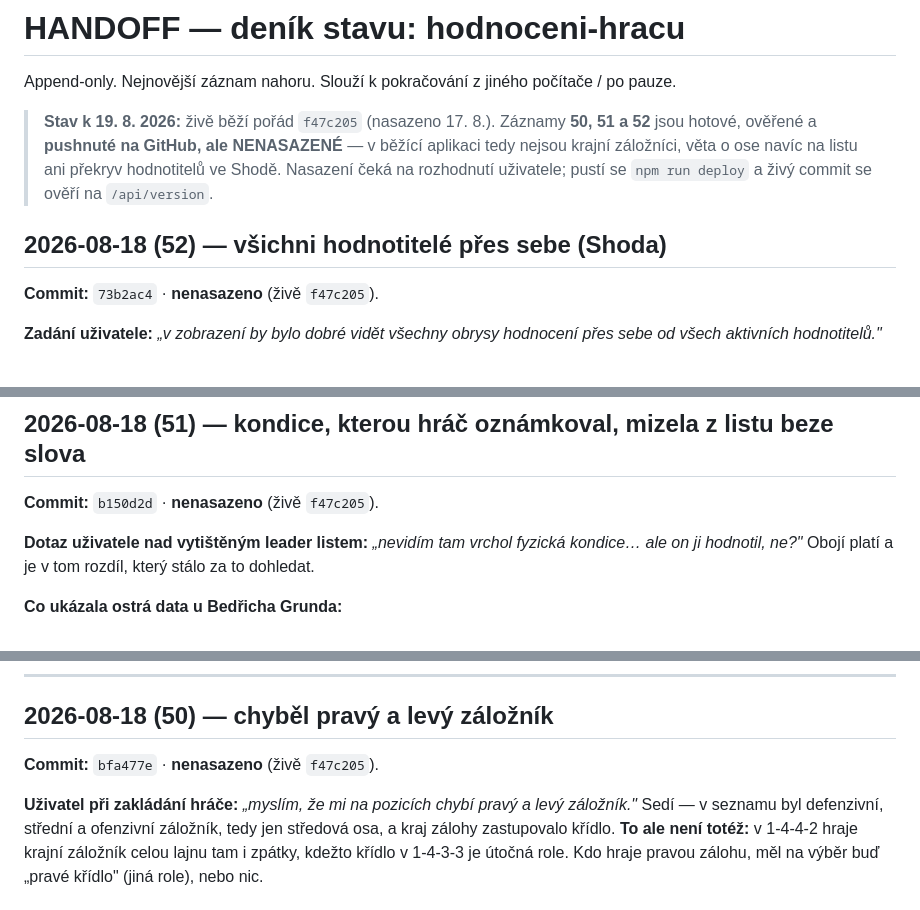
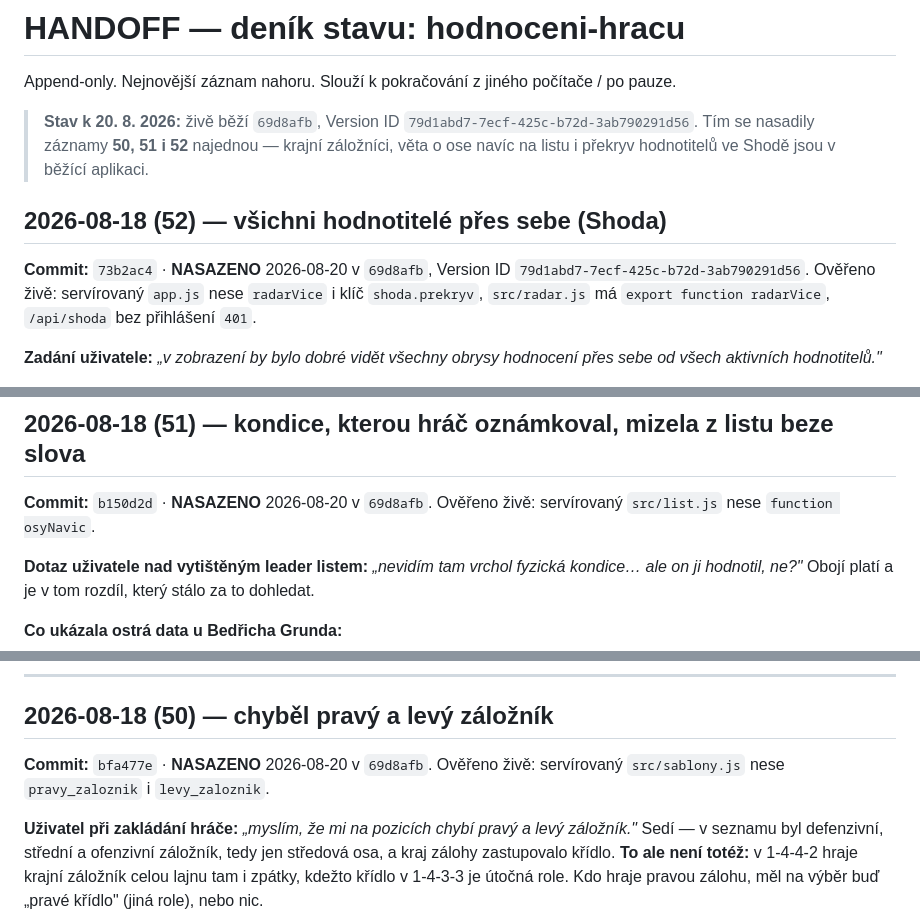
Before and after one commit to Anamax443/hodnoceni-hracu, a Markdown page: HANDOFF.md, 3 parts joined by grey strips. GitHub-like rendering.

Commit message:
Doklad k nasazeni 69d8afb

```diff
--- a/HANDOFF.md
+++ b/HANDOFF.md
@@ -2,15 +2,16 @@
 
 Append-only. Nejnovější záznam nahoru. Slouží k pokračování z jiného počítače / po pauze.
 
-> **Stav k 19. 8. 2026:** živě běží pořád `f47c205` (nasazeno 17. 8.). Záznamy **50, 51
-> a 52** jsou hotové, ověřené a **pushnuté na GitHub, ale NENASAZENÉ** — v běžící aplikaci
-> tedy nejsou krajní záložníci, věta o ose navíc na listu ani překryv hodnotitelů ve Shodě.
-> Nasazení čeká na rozhodnutí uživatele; pustí se `npm run deploy` a živý commit se ověří
-> na `/api/version`.
+> **Stav k 20. 8. 2026:** živě běží `69d8afb`, Version ID `79d1abd7-7ecf-425c-b72d-3ab790291d56`.
+> Tím se nasadily záznamy **50, 51 i 52** najednou — krajní záložníci, věta o ose navíc
+> na listu i překryv hodnotitelů ve Shodě jsou v běžící aplikaci.
 
 ## 2026-08-18 (52) — všichni hodnotitelé přes sebe (Shoda)
 
-**Commit:** `73b2ac4` · **nenasazeno** (živě `f47c205`).
+**Commit:** `73b2ac4` · **NASAZENO** 2026-08-20 v `69d8afb`, Version ID
+`79d1abd7-7ecf-425c-b72d-3ab790291d56`. Ověřeno živě: servírovaný `app.js` nese `radarVice`
+i klíč `shoda.prekryv`, `src/radar.js` má `export function radarVice`, `/api/shoda` bez
+přihlášení `401`.
 
 **Zadání uživatele:** *„v zobrazení by bylo dobré vidět všechny obrysy hodnocení přes sebe
 od všech aktivních hodnotitelů."*
@@ -55,7 +56,8 @@ v `known_good.md` (32).
 
 ## 2026-08-18 (51) — kondice, kterou hráč oznámkoval, mizela z listu beze slova
 
-**Commit:** `b150d2d` · **nenasazeno** (živě `f47c205`).
+**Commit:** `b150d2d` · **NASAZENO** 2026-08-20 v `69d8afb`. Ověřeno živě: servírovaný
+`src/list.js` nese `function osyNavic`.
 
 **Dotaz uživatele nad vytištěným leader listem:** *„nevidím tam vrchol fyzická kondice…
 ale on ji hodnotil, ne?"* Obojí platí a je v tom rozdíl, který stálo za to dohledat.
@@ -101,7 +103,8 @@ Doklad v `known_good.md` (31).
 
 ## 2026-08-18 (50) — chyběl pravý a levý záložník
 
-**Commit:** `bfa477e` · **nenasazeno** (živě `f47c205`).
+**Commit:** `bfa477e` · **NASAZENO** 2026-08-20 v `69d8afb`. Ověřeno živě: servírovaný
+`src/sablony.js` nese `pravy_zaloznik` i `levy_zaloznik`.
 
 **Uživatel při zakládání hráče:** *„myslím, že mi na pozicích chybí pravý a levý
 záložník."* Sedí — v seznamu byl defenzivní, střední a ofenzivní záložník, tedy jen
```
